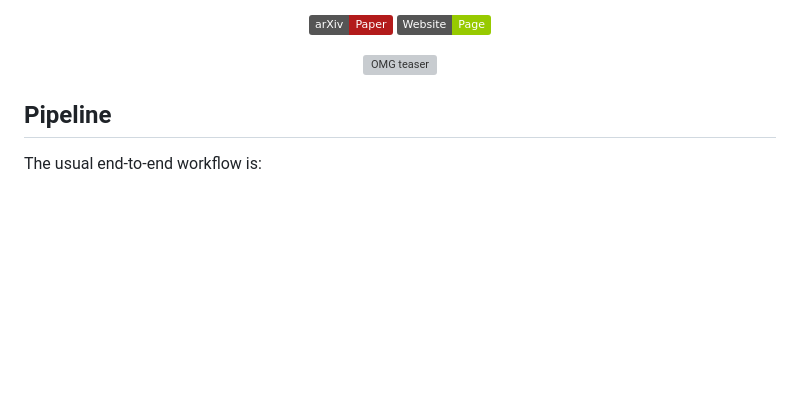
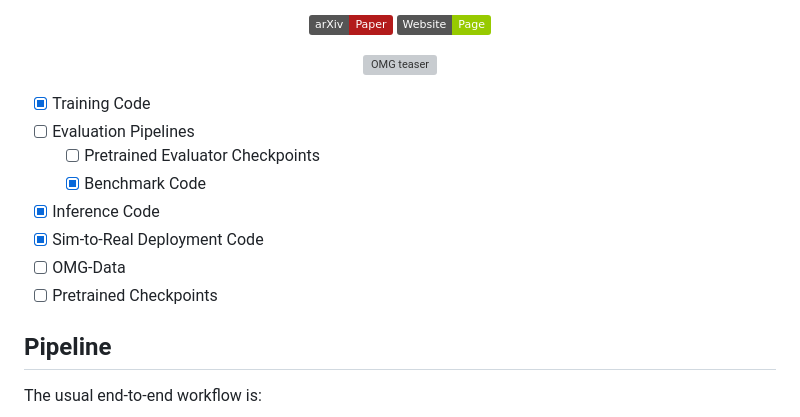
Before and after one commit to Tsinghua-MARS-Lab/OMG, a Markdown page: README.md, the part around the change. GitHub-like rendering; badges without logos; blank space fills up the shorter version; grey boxes are pictures that could not be loaded.

Commit message:
add release todos

```diff
--- a/README.md
+++ b/README.md
@@ -13,6 +13,15 @@
     <img src="assets/teaser.png" alt="OMG teaser" width="900">
   </p>
 </div>
+
+- [x] Training Code
+- [ ] Evaluation Pipelines
+  - [ ] Pretrained Evaluator Checkpoints
+  - [x] Benchmark Code
+- [x] Inference Code
+- [x] Sim-to-Real Deployment Code
+- [ ] OMG-Data
+- [ ] Pretrained Checkpoints
 
 ## Pipeline
 
```
